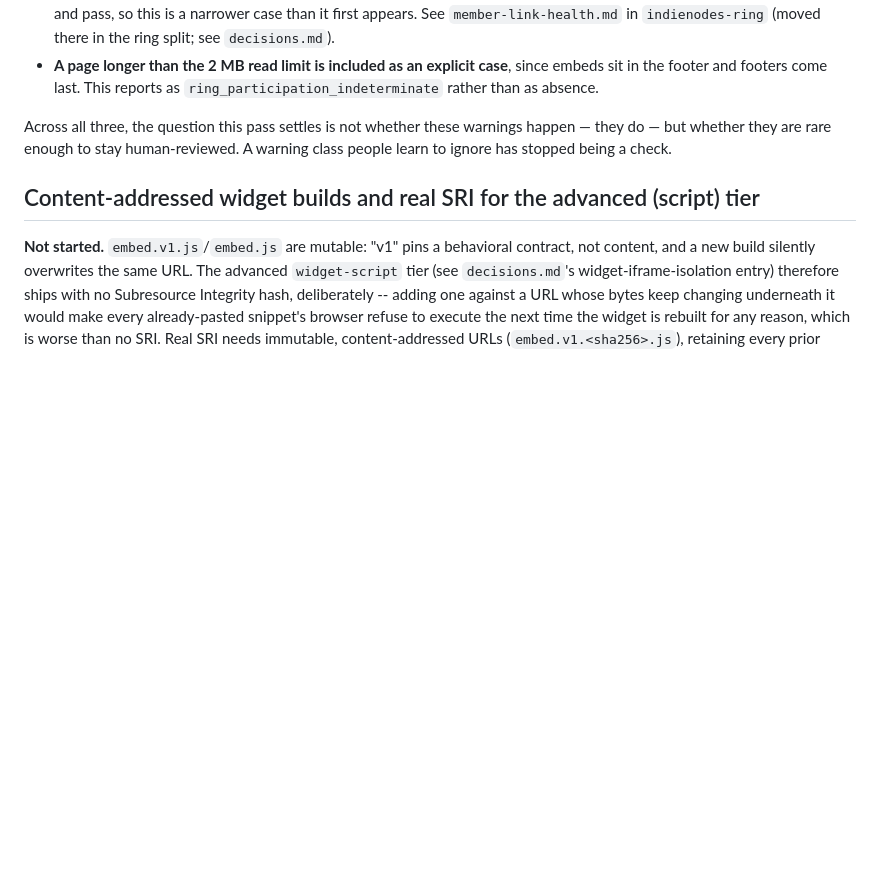
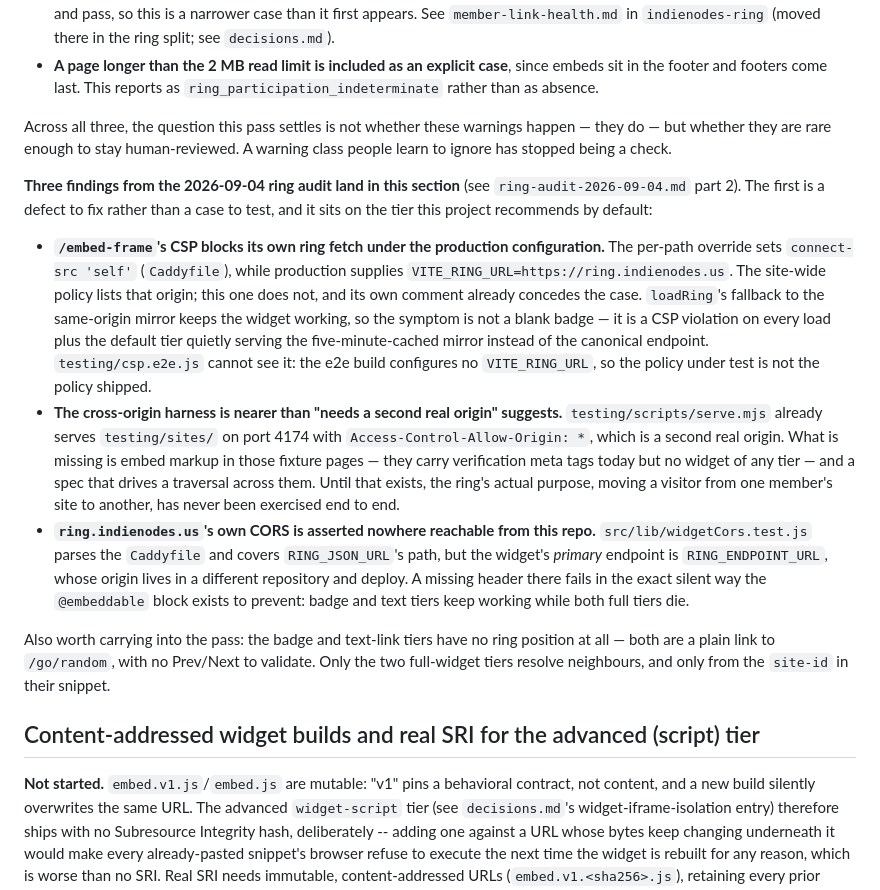
Before and after one commit to XTREEMMAK/indienodes, a Markdown page: docs/roadmap.md, the part around the change. Rendered like a GitHub page; blank space fills up the shorter version.

```diff
--- a/docs/roadmap.md
+++ b/docs/roadmap.md
@@ -441,6 +441,36 @@ Across all three, the question this pass settles is not whether these warnings h
 they do — but whether they are rare enough to stay human-reviewed. A warning class
 people learn to ignore has stopped being a check.
 
+**Three findings from the 2026-09-04 ring audit land in this section** (see
+`ring-audit-2026-09-04.md` part 2). The first is a defect to fix rather than a case to
+test, and it sits on the tier this project recommends by default:
+
+- **`/embed-frame`'s CSP blocks its own ring fetch under the production configuration.**
+  The per-path override sets `connect-src 'self'` (`Caddyfile`), while production supplies
+  `VITE_RING_URL=https://ring.indienodes.us`. The site-wide policy lists that origin; this
+  one does not, and its own comment already concedes the case. `loadRing`'s fallback to the
+  same-origin mirror keeps the widget working, so the symptom is not a blank badge — it is
+  a CSP violation on every load plus the default tier quietly serving the five-minute-cached
+  mirror instead of the canonical endpoint. `testing/csp.e2e.js` cannot see it: the e2e
+  build configures no `VITE_RING_URL`, so the policy under test is not the policy shipped.
+- **The cross-origin harness is nearer than "needs a second real origin" suggests.**
+  `testing/scripts/serve.mjs` already serves `testing/sites/` on port 4174 with
+  `Access-Control-Allow-Origin: *`, which is a second real origin. What is missing is embed
+  markup in those fixture pages — they carry verification meta tags today but no widget of
+  any tier — and a spec that drives a traversal across them. Until that exists, the ring's
+  actual purpose, moving a visitor from one member's site to another, has never been
+  exercised end to end.
+- **`ring.indienodes.us`'s own CORS is asserted nowhere reachable from this repo.**
+  `src/lib/widgetCors.test.js` parses the `Caddyfile` and covers `RING_JSON_URL`'s path,
+  but the widget's _primary_ endpoint is `RING_ENDPOINT_URL`, whose origin lives in a
+  different repository and deploy. A missing header there fails in the exact silent way the
+  `@embeddable` block exists to prevent: badge and text tiers keep working while both full
+  tiers die.
+
+Also worth carrying into the pass: the badge and text-link tiers have no ring position at
+all — both are a plain link to `/go/random`, with no Prev/Next to validate. Only the two
+full-widget tiers resolve neighbours, and only from the `site-id` in their snippet.
+
 ## Content-addressed widget builds and real SRI for the advanced (script) tier
 
 **Not started.** `embed.v1.js`/`embed.js` are mutable: "v1" pins a behavioral contract, not
```
Also changed, not shown: docs/open-questions.md (+36 -2 lines), docs/ring-audit-2026-09-04.md (added, +380 -0 lines).
